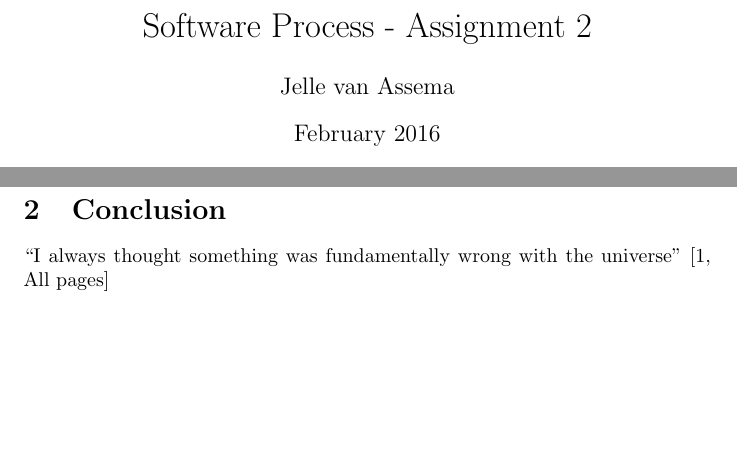
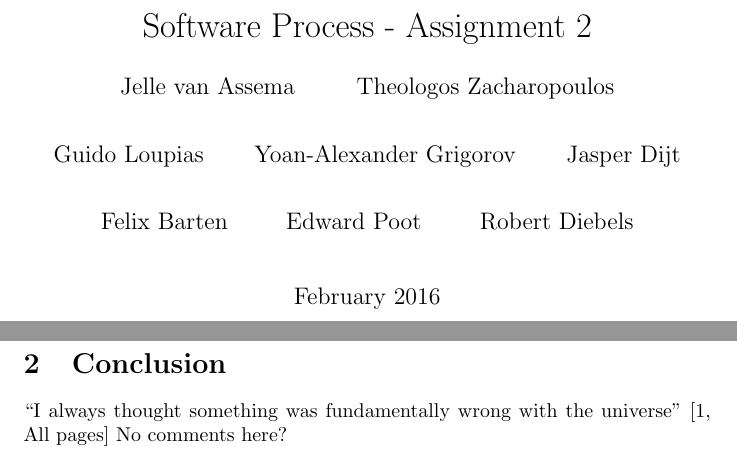
Before and after one commit to Jelleas/Software-Process---Assignment-2, a LaTeX document (main.tex): two parts of the page before the commit and two parts of page 1 of 2 after it, joined at a grey line, cut so that both start at the same text, the shorter picture padded with empty space. Compiled offline with pdfLaTeX.

Commit message:
Updates from ShareLaTeX

```diff
--- a/main.tex
+++ b/main.tex
@@ -2,4 +2,9 @@
 \usepackage[utf8]{inputenc}
 
 \title{Software Process - Assignment 2}
-\author{Jelle van Assema}
+\author{
+    Jelle van Assema\\
+    \and
+    Theologos Zacharopoulos\\
+    \and
+    Guido Loupias\\
@@ -6,3 +14,11 @@
+    Jasper Dijt\\
+    \and
+    Felix Barten\\
+    \and
+    Edward Poot\\
+    \and
+    Robert Diebels
+}
 \date{February 2016}
 
 \usepackage{natbib}
@@ -25,6 +41,7 @@ There is another theory which states that this has already happened.
 
 \section{Conclusion}
 ``I always thought something was fundamentally wrong with the universe'' \citep[All pages]{adams1995hitchhiker}
+No comments here?
 
 \bibliographystyle{plain}
 \bibliography{references}
```
Also changed, not shown: main.tex (3 more changed lines).
